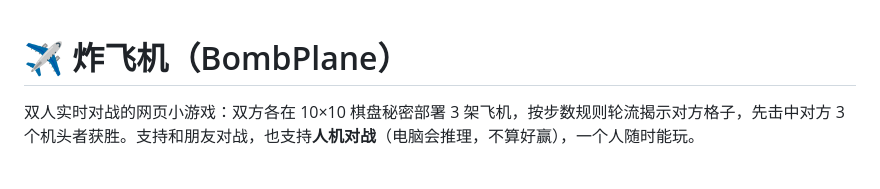
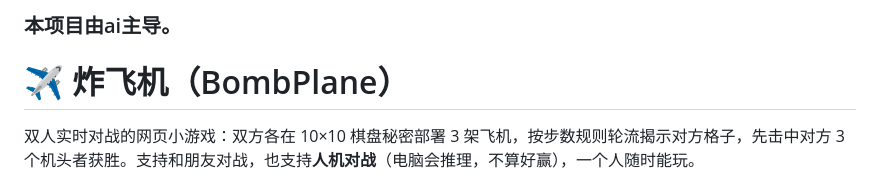
Before and after one commit to 0233L/bomb-plane, a Markdown page: README.md, the part around the change. Drawn GitHub-style.

Commit message:
Update README with project introduction
Added a project description in Chinese.

```diff
--- a/README.md
+++ b/README.md
@@ -1,3 +1,5 @@
+### 本项目由ai主导。
+
 # ✈️ 炸飞机（BombPlane）
 
 双人实时对战的网页小游戏：双方各在 10×10 棋盘秘密部署 3 架飞机，按步数规则轮流揭示对方格子，先击中对方 3 个机头者获胜。支持和朋友对战，也支持**人机对战**（电脑会推理，不算好赢），一个人随时能玩。
```
